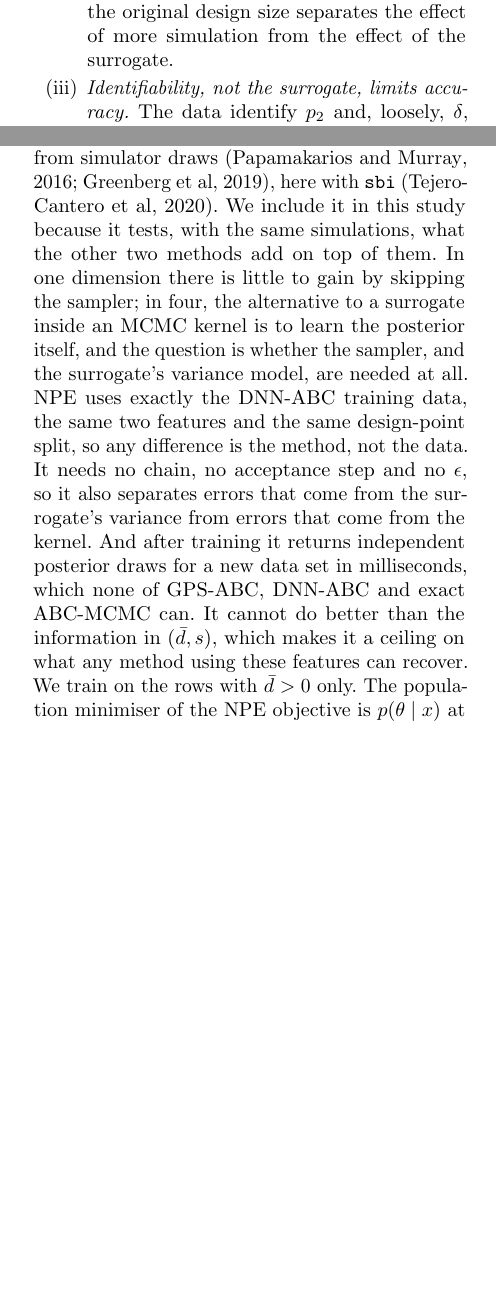
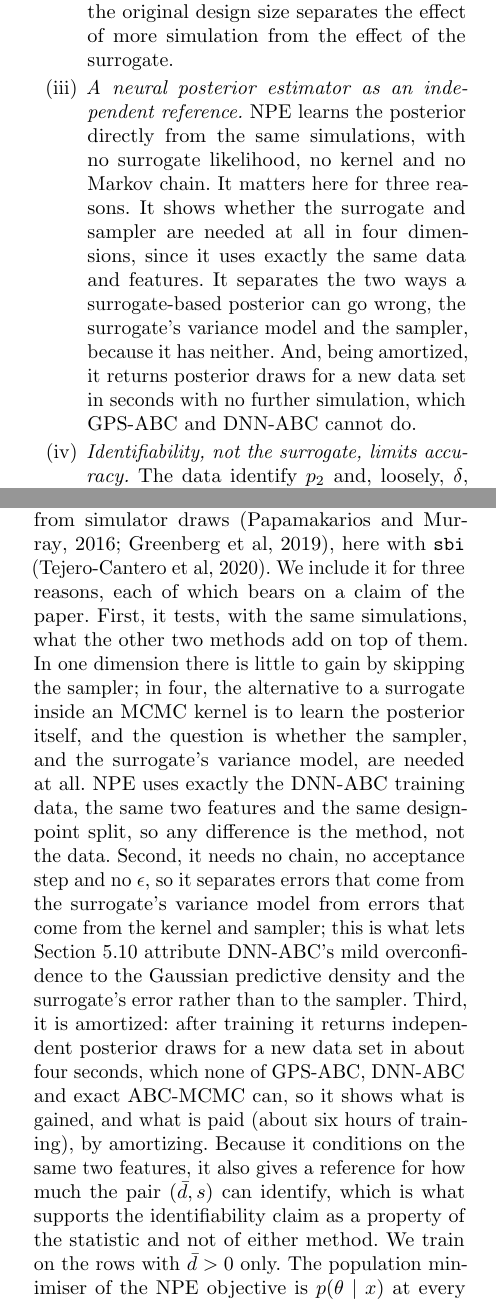
Before and after one commit to sletch1/DNN-ABC-mutation-rates, a LaTeX paper (current_version/manuscript.tex): two parts of the columns of pages 2 and 12 of 23, joined at a grey line, cut so that both start at the same text, the shorter picture padded with empty space. Compiled offline with pdfLaTeX.

Commit message:
Make the case for NPE explicit, shorten abstract so the Introduction starts in the left column

```diff
--- a/current_version/manuscript.tex
+++ b/current_version/manuscript.tex
@@ -134,6 +134,14 @@ study's regime ($t_p=20$, $p\in[10^{-11},10^{-7}]$, four parameters), after chec
 that our data generator is statistically indistinguishable from theirs at their own
 design points. A control trained on only the original design size separates the effect
 of more simulation from the effect of the surrogate.
+\item \emph{A neural posterior estimator as an independent reference.} NPE learns the
+posterior directly from the same simulations, with no surrogate likelihood, no kernel
+and no Markov chain. It matters here for three reasons. It shows whether the surrogate
+and sampler are needed at all in four dimensions, since it uses exactly the same data and
+features. It separates the two ways a surrogate-based posterior can go wrong, the
+surrogate's variance model and the sampler, because it has neither. And, being
+amortized, it returns posterior draws for a new data set in seconds with no further
+simulation, which GPS-ABC and DNN-ABC cannot do.
 \item \emph{Identifiability, not the surrogate, limits accuracy.} The data identify
 $p_2$ and, loosely, $\delta$, and not $p_1$ or $\tau$. A neural posterior estimator (NPE)
 trained on the same simulations and the surrogate-based sampler agree on this, which
@@ -901,19 +909,23 @@ acceptance into that range.
 \noindent\textbf{NPE, and why it is here.} An amortized neural posterior estimator
 learns $p(\theta\mid\bar d,s)$ directly from simulator draws
 \citep{papamakarios2016,greenberg2019}, here with \texttt{sbi}
-\citep{tejerocantero2020}. We include it in this study because it tests, with the
-same simulations, what the other two methods add on top of them. In one
+\citep{tejerocantero2020}. We include it for three reasons, each of which bears on a claim of the paper. First, it
+tests, with the same simulations, what the other two methods add on top of them. In one
 dimension there is little to gain by skipping the sampler; in four, the
 alternative to a surrogate inside an MCMC kernel is to learn the posterior
 itself, and the question is whether the sampler, and the surrogate's variance
 model, are needed at all. NPE uses exactly the DNN-ABC training data, the same
 two features and the same design-point split, so any difference is the
-method, not the data. It needs no chain, no acceptance step and no $\epsilon$, so it
-also separates errors that come from the surrogate's variance from errors that
-come from the kernel. And after training it returns independent posterior draws
-for a new data set in milliseconds, which none of GPS-ABC, DNN-ABC and exact
-ABC-MCMC can. It cannot do better than the information in $(\bar d,s)$, which
-makes it a ceiling on what any method using these features can recover. We
+method, not the data. Second, it needs no chain, no acceptance step and no $\epsilon$, so it
+separates errors that come from the surrogate's variance model from errors that
+come from the kernel and sampler; this is what lets Section~\ref{sec:sim3D_sbc} attribute
+DNN-ABC's mild overconfidence to the Gaussian predictive density and the surrogate's
+error rather than to the sampler. Third, it is amortized: after training it returns
+independent posterior draws for a new data set in about four seconds, which none of GPS-ABC,
+DNN-ABC and exact ABC-MCMC can, so it shows what is gained, and what is paid
+(about six hours of training), by amortizing. Because it conditions on the same two
+features, it also gives a reference for how much the pair $(\bar d,s)$ can identify, which
+is what supports the identifiability claim as a property of the statistic and not of either method. We
 train on the rows with $\bar d>0$ only. The population minimiser of the NPE
 objective is $p(\theta\mid x)$ at every $x$ in the support of the training data,
 whatever its marginal, so discarding the rows where $\log_{10}\bar d$ is undefined
```
Also changed, not shown: current_version/manuscript.pdf, current_version/manuscript.tex (2 more changed lines).
